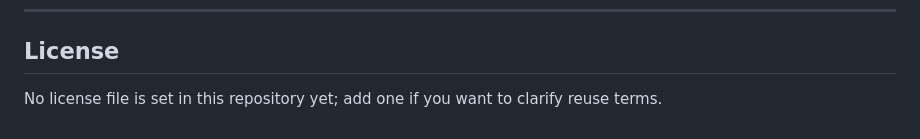
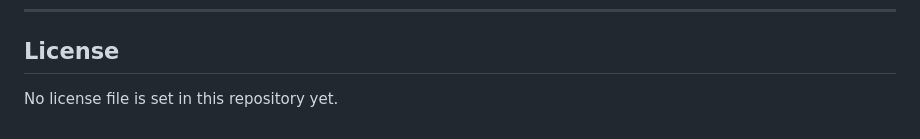
Before and after one commit to darkcnight/Ulanzi-VCT-Dashboard, a Markdown page: README.md, the part around the change. Rendered like a GitHub page.

Commit message:
docs: shorten License section in README
Made-with: Cursor

```diff
--- a/README.md
+++ b/README.md
@@ -158,4 +158,4 @@ This project is **not affiliated with** Riot Games, VLR.gg, Twitch, Reddit, or a
 
 ## License
 
-No license file is set in this repository yet; add one if you want to clarify reuse terms.
+No license file is set in this repository yet.
```
